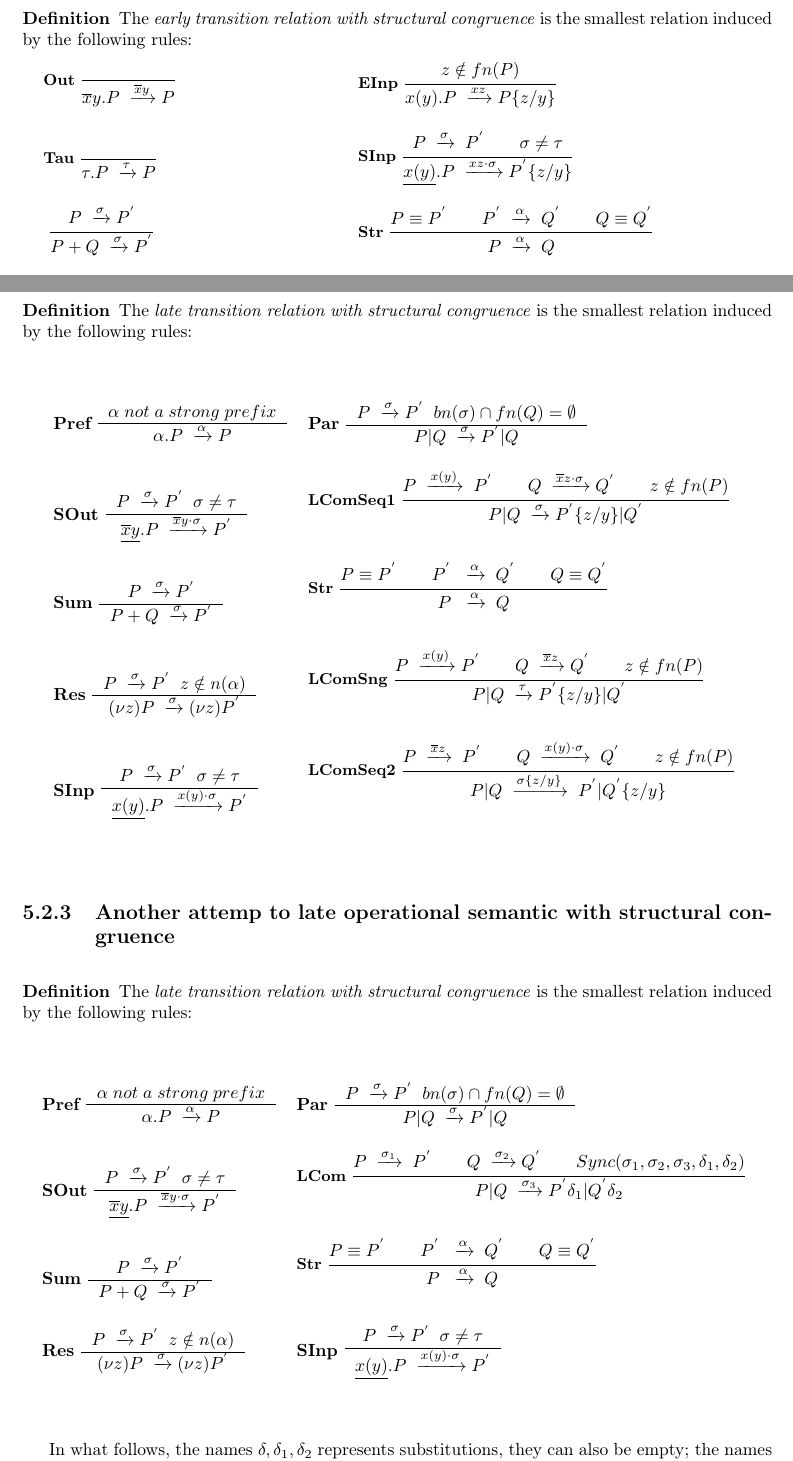
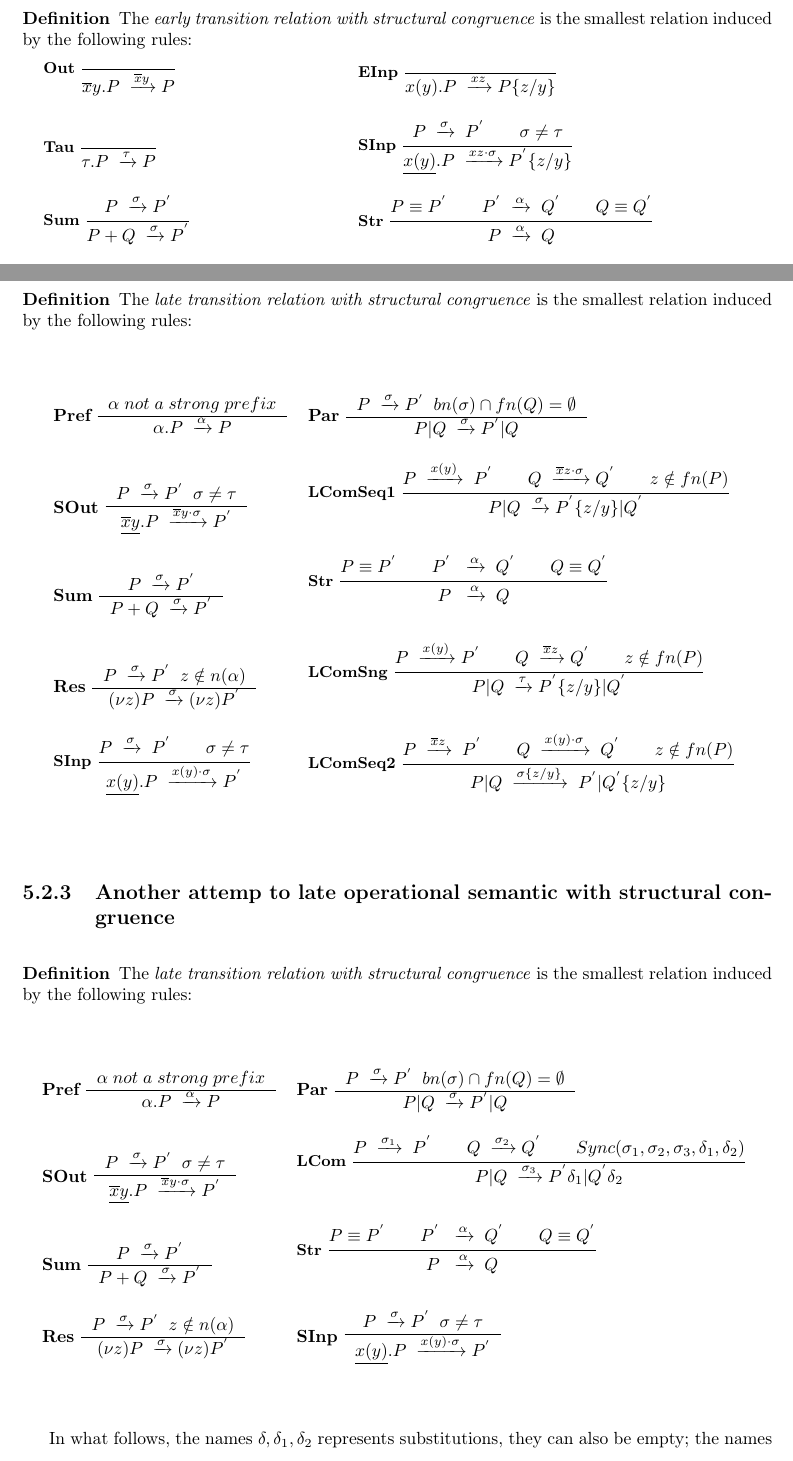
Before and after one commit to federicoviscomi/pi-calculus-extension, a LaTeX thesis (tesi.tex, which reads multipi1inputeoutput.tex, multipi1soloinput.tex): two parts of pages 24 and 26 of 31, joined at a grey line, cut so that both start at the same text. Compiled offline with pdfLaTeX; a LaTeX package or settings file that is missing is left out.

Commit message:
corretti alcuni errori nelle regole

```diff
--- a/multipi1inputeoutput.tex
+++ b/multipi1inputeoutput.tex
@@ -122,12 +122,13 @@ In this case, a label can be a sequence of prefixes, whether in the original $\p
 	    P|Q \;\xrightarrow{\tau} P^{'}\{z/y\}|Q^{'}
 	  }$
       \\\\
-	  \bf{SInp}
-	  \begin{tabular}{c}
-	      $P \;\xrightarrow{\sigma} P^{'}\;\; \sigma\neq \tau$
-	    \\\hline
-	      $\underline{x(y)}.P \;\xrightarrow{x(y) \cdot \sigma} P^{'}$
-	  \end{tabular}
+	  $\inferrule* [left=\bf{SInp}]{
+	      P \;\xrightarrow{\sigma}\; P^{'}
+	    \\
+	      \sigma\neq \tau
+	  }{
+	    \underline{x(y)}.P \;\xrightarrow{x(y) \cdot \sigma} P^{'}
+	  }$
 	&
 	  $\inferrule* [left=\bf{LComSeq2}]{
 	      P \;\xrightarrow{\overline{x}z}\; P^{'}
--- a/multipi1soloinput.tex
+++ b/multipi1soloinput.tex
@@ -50,7 +50,6 @@ In this case, a label can be a sequence of prefixes, whether in the original $\p
 	  }$
 	&
 	  $\inferrule* [left=\bf{EInp}]{
-	    z\notin fn(P)
 	  }{
 	    x(y).P \;\xrightarrow{xz} P\{z/y\}
 	  }$
@@ -68,7 +67,7 @@ In this case, a label can be a sequence of prefixes, whether in the original $\p
 	    \underline{x(y)}.P \;\xrightarrow{xz \cdot \sigma} P^{'}\{z/y\}
 	  }$
       \\\\
-	  $\inferrule* [left=\bf{}]{
+	  $\inferrule* [left=\bf{Sum}]{
 	    P \;\xrightarrow{\sigma} P^{'}
 	  }{
 	    P+Q \;\xrightarrow{\sigma} P^{'}
```
Also changed, not shown: multipi1solooutput.tex (+0 -1 lines), tesi.pdf.
